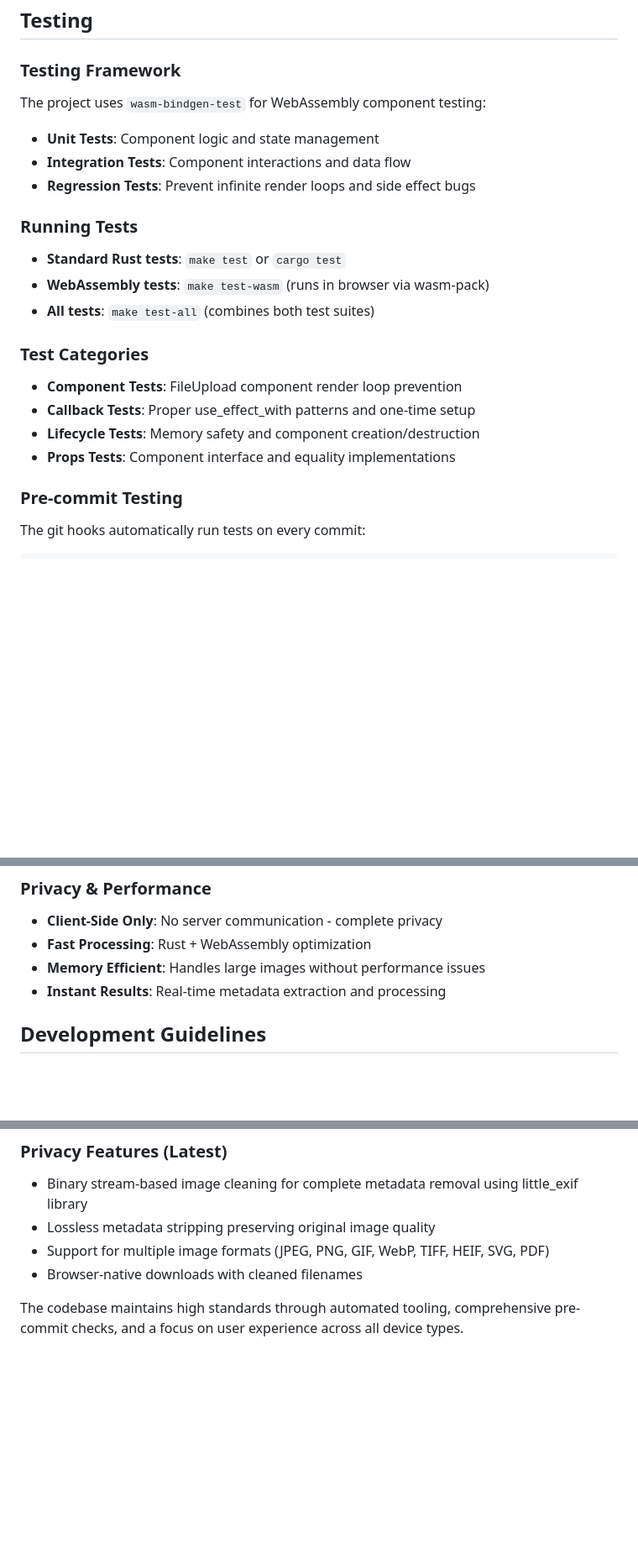
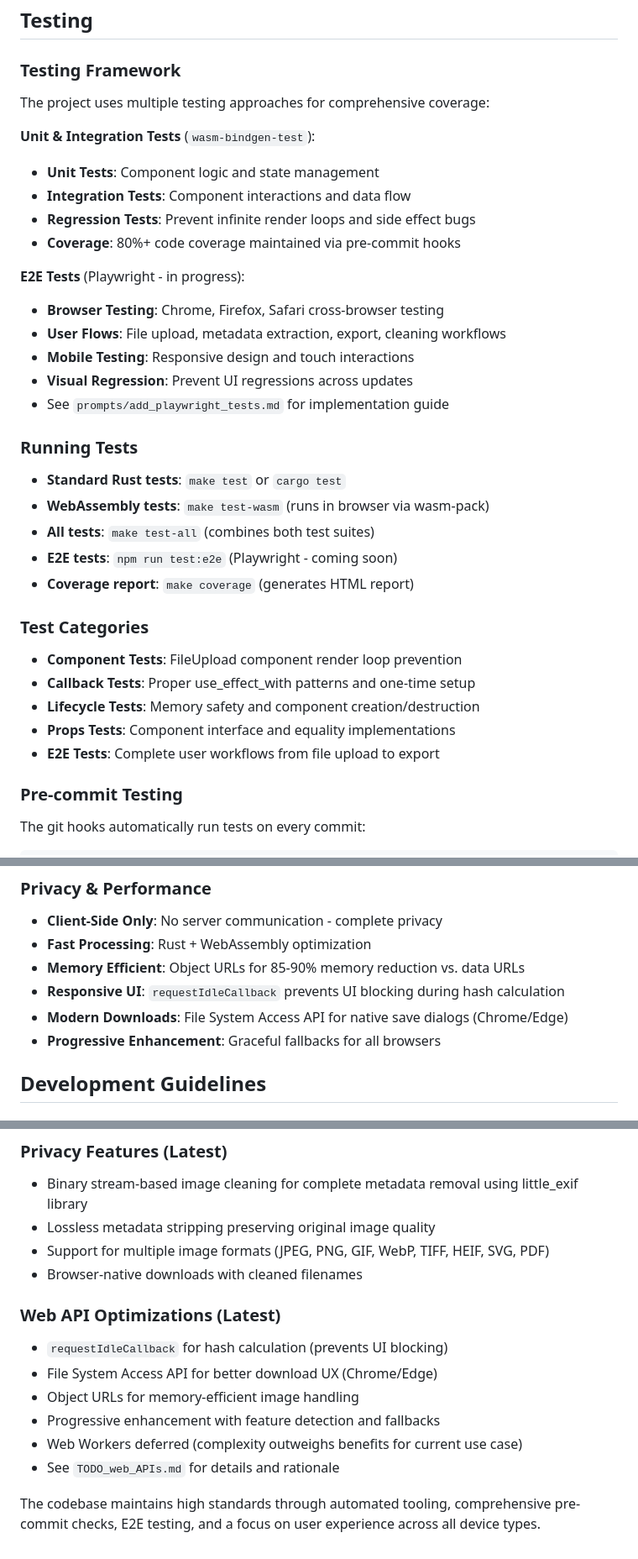
Before and after one commit to akofink/image-metadata-extractor, a Markdown page: CLAUDE.md, 3 parts joined by grey strips. Shown at 84% size. Rendered like a GitHub page; blank space fills up the shorter version.

```diff
--- a/CLAUDE.md
+++ b/CLAUDE.md
@@ -99,21 +99,34 @@ The application uses a modern component-based architecture for maintainability a
 ## Testing
 
 ### Testing Framework
-The project uses `wasm-bindgen-test` for WebAssembly component testing:
+The project uses multiple testing approaches for comprehensive coverage:
+
+**Unit & Integration Tests** (`wasm-bindgen-test`):
 - **Unit Tests**: Component logic and state management
 - **Integration Tests**: Component interactions and data flow
 - **Regression Tests**: Prevent infinite render loops and side effect bugs
+- **Coverage**: 80%+ code coverage maintained via pre-commit hooks
+
+**E2E Tests** (Playwright - in progress):
+- **Browser Testing**: Chrome, Firefox, Safari cross-browser testing
+- **User Flows**: File upload, metadata extraction, export, cleaning workflows
+- **Mobile Testing**: Responsive design and touch interactions
+- **Visual Regression**: Prevent UI regressions across updates
+- See `prompts/add_playwright_tests.md` for implementation guide
 
 ### Running Tests
 - **Standard Rust tests**: `make test` or `cargo test`
 - **WebAssembly tests**: `make test-wasm` (runs in browser via wasm-pack)
 - **All tests**: `make test-all` (combines both test suites)
+- **E2E tests**: `npm run test:e2e` (Playwright - coming soon)
+- **Coverage report**: `make coverage` (generates HTML report)
 
 ### Test Categories
 - **Component Tests**: FileUpload component render loop prevention
 - **Callback Tests**: Proper use_effect_with patterns and one-time setup
 - **Lifecycle Tests**: Memory safety and component creation/destruction
 - **Props Tests**: Component interface and equality implementations
+- **E2E Tests**: Complete user workflows from file upload to export
 
 ### Pre-commit Testing
 The git hooks automatically run tests on every commit:
@@ -159,8 +172,10 @@ The build process generates the `pkg/` directory containing:
 ### Privacy & Performance
 - **Client-Side Only**: No server communication - complete privacy
 - **Fast Processing**: Rust + WebAssembly optimization
-- **Memory Efficient**: Handles large images without performance issues
-- **Instant Results**: Real-time metadata extraction and processing
+- **Memory Efficient**: Object URLs for 85-90% memory reduction vs. data URLs
+- **Responsive UI**: `requestIdleCallback` prevents UI blocking during hash calculation
+- **Modern Downloads**: File System Access API for native save dialogs (Chrome/Edge)
+- **Progressive Enhancement**: Graceful fallbacks for all browsers
 
 ## Development Guidelines
 
@@ -210,4 +225,12 @@ The build process generates the `pkg/` directory containing:
 - Support for multiple image formats (JPEG, PNG, GIF, WebP, TIFF, HEIF, SVG, PDF)
 - Browser-native downloads with cleaned filenames
 
-The codebase maintains high standards through automated tooling, comprehensive pre-commit checks, and a focus on user experience across all device types.
+### Web API Optimizations (Latest)
+- `requestIdleCallback` for hash calculation (prevents UI blocking)
+- File System Access API for better download UX (Chrome/Edge)
+- Object URLs for memory-efficient image handling
+- Progressive enhancement with feature detection and fallbacks
+- Web Workers deferred (complexity outweighs benefits for current use case)
+- See `TODO_web_APIs.md` for details and rationale
+
+The codebase maintains high standards through automated tooling, comprehensive pre-commit checks, E2E testing, and a focus on user experience across all device types.
```
Also changed, not shown: ROADMAP.md (+21 -18 lines).
